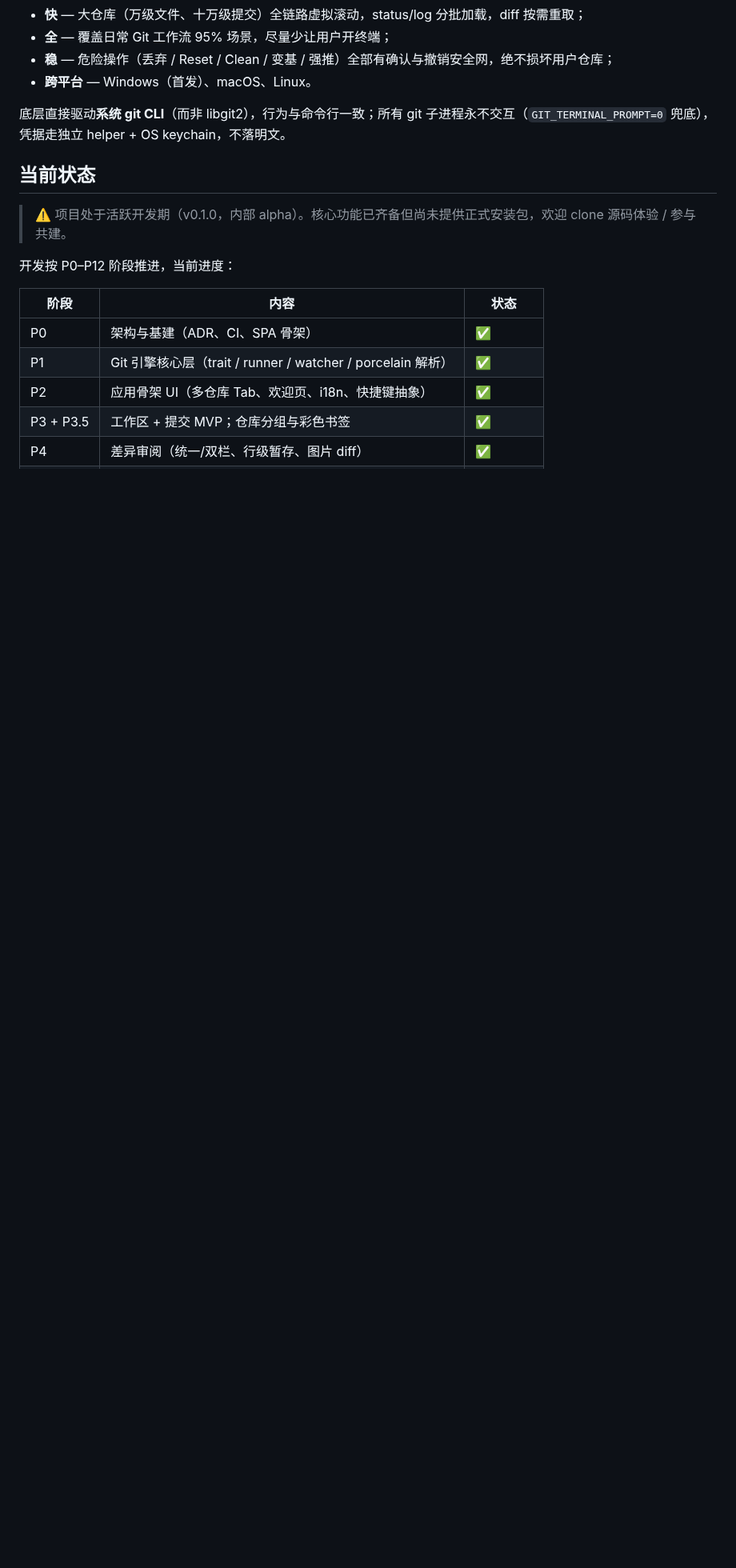
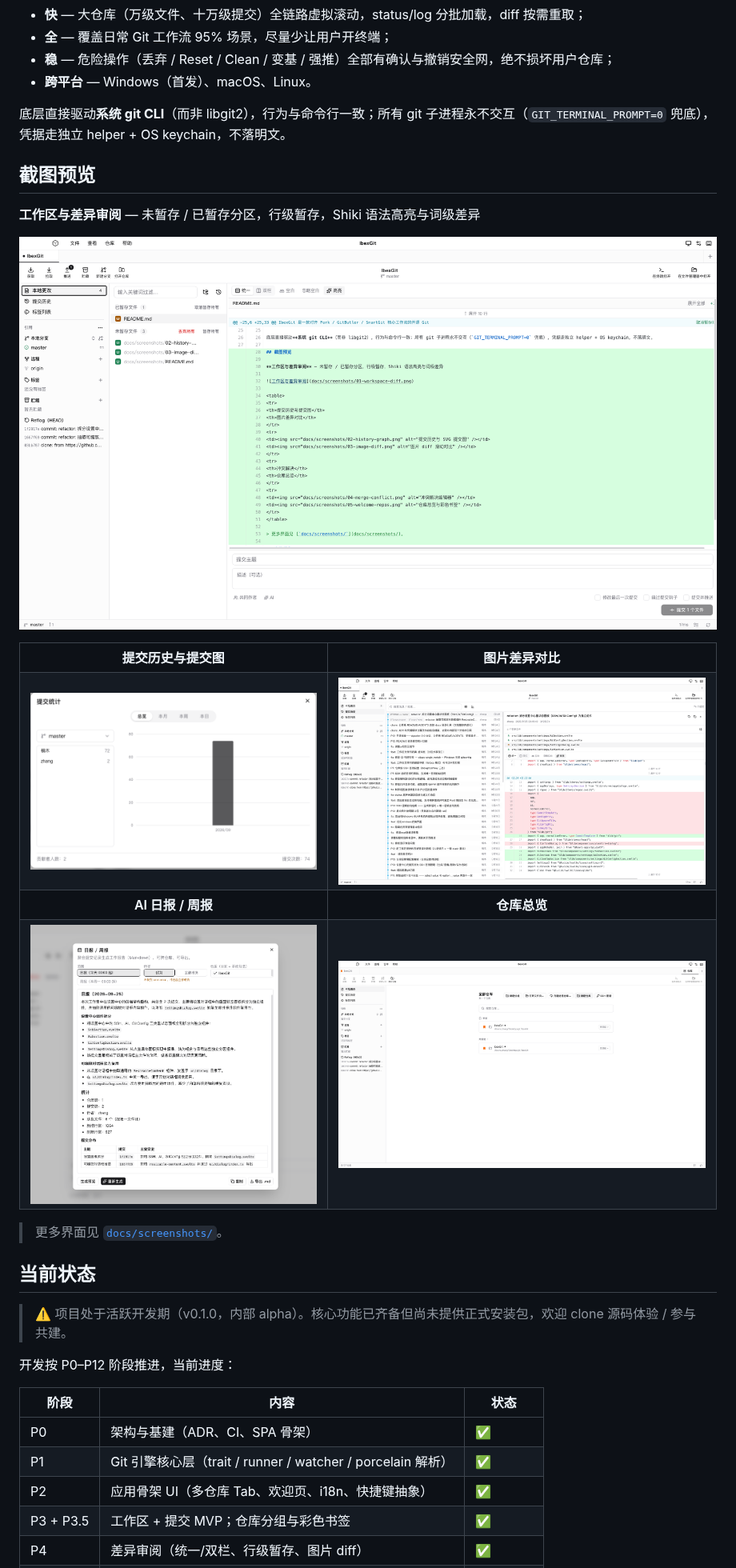
Before and after one commit to nanmu-self/IbexGit, a Markdown page: README.md, the part around the change. Shown at 80% size. GitHub-like rendering; pictures changed too: docs/screenshots/01-workspace-diff.png (added), docs/screenshots/02-history-graph.png (added), docs/screenshots/03-image-diff.png (added); blank space fills up the shorter version.

Commit message:
docs: 添加界面截图及规范说明

```diff
--- a/README.md
+++ b/README.md
@@ -24,6 +24,33 @@ IbexGit 是一款对齐 Fork / GitButler / SmartGit 核心工作流的开源 Git
 - **跨平台** — Windows（首发）、macOS、Linux。
 
 底层直接驱动**系统 git CLI**（而非 libgit2），行为与命令行一致；所有 git 子进程永不交互（`GIT_TERMINAL_PROMPT=0` 兜底），凭据走独立 helper + OS keychain，不落明文。
+
+## 截图预览
+
+**工作区与差异审阅** — 未暂存 / 已暂存分区，行级暂存，Shiki 语法高亮与词级差异
+
+![工作区与差异审阅](docs/screenshots/01-workspace-diff.png)
+
+<table>
+<tr>
+<th>提交历史与提交图</th>
+<th>图片差异对比</th>
+</tr>
+<tr>
+<td><img src="docs/screenshots/02-history-graph.png" alt="提交历史与 SVG 提交图" /></td>
+<td><img src="docs/screenshots/03-image-diff.png" alt="图片 diff 滑动对比" /></td>
+</tr>
+<tr>
+<th>AI 日报 / 周报</th>
+<th>仓库总览</th>
+</tr>
+<tr>
+<td><img src="docs/screenshots/04-ai-report.png" alt="AI 生成日报 / 周报" /></td>
+<td><img src="docs/screenshots/05-welcome-repos.png" alt="仓库总览与彩色书签" /></td>
+</tr>
+</table>
+
+> 更多界面见 [`docs/screenshots/`](docs/screenshots/)。
 
 ## 当前状态
 
```
Also changed, not shown: docs/screenshots/README.md (added, +17 -0 lines).
